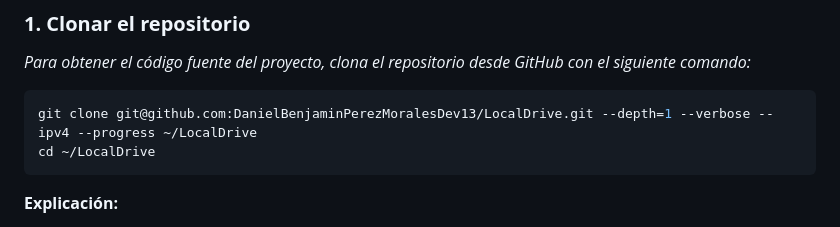
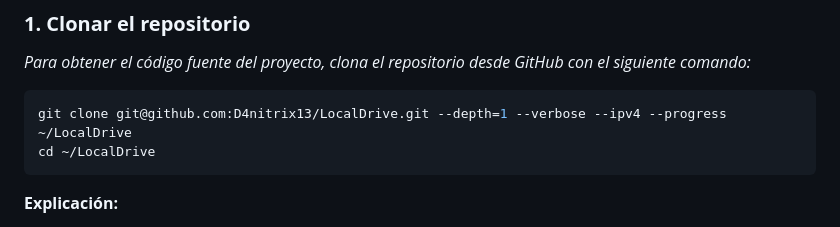
Before and after one commit to D4nitrix13/LocalDrive, a Markdown page: README.md, the part around one of its changes. Drawn GitHub-style.

Commit message:
Update author and repository links in README

````diff
--- a/README.md
+++ b/README.md
@@ -174,7 +174,7 @@ cat secrets/POSTGRES_PASSWORD.txt
 *Para obtener el código fuente del proyecto, clona el repositorio desde GitHub con el siguiente comando:*
 
 ```bash
-git clone git@github.com:DanielBenjaminPerezMoralesDev13/LocalDrive.git --depth=1 --verbose --ipv4 --progress ~/LocalDrive
+git clone git@github.com:D4nitrix13/LocalDrive.git --depth=1 --verbose --ipv4 --progress ~/LocalDrive
 cd ~/LocalDrive
 ```
 
````
Also changed, not shown: other parts of README.md (+2 -2 lines).
